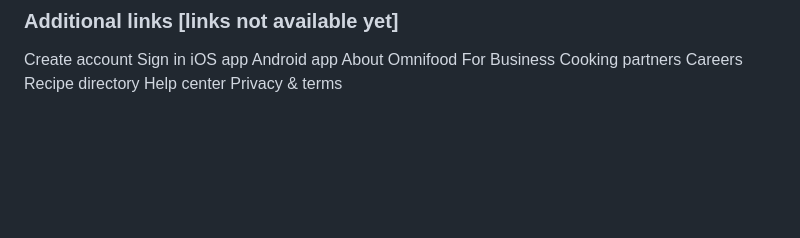
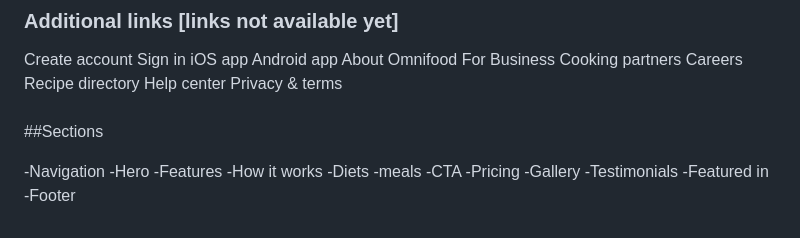
Before and after one commit to MSreeN/OmniFood, a Markdown page: Omnifood-Desktop/content/content.md, the part around the change. Rendered like a GitHub page; blank space fills up the shorter version.

Commit message:
added sections in content.md file

```diff
--- a/Omnifood-Desktop/content/content.md
+++ b/Omnifood-Desktop/content/content.md
@@ -126,3 +126,20 @@ Careers
 Recipe directory
 Help center
 Privacy & terms
+
+#####
+
+##Sections
+
+-Navigation
+-Hero
+-Features
+-How it works
+-Diets
+-meals
+-CTA
+-Pricing
+-Gallery
+-Testimonials
+-Featured in
+-Footer
```
